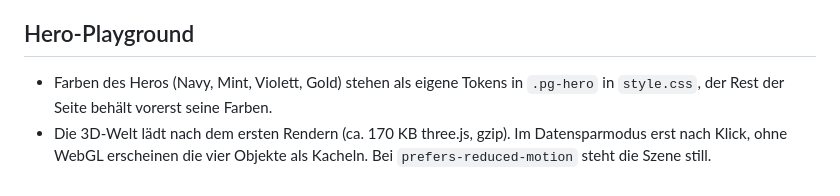
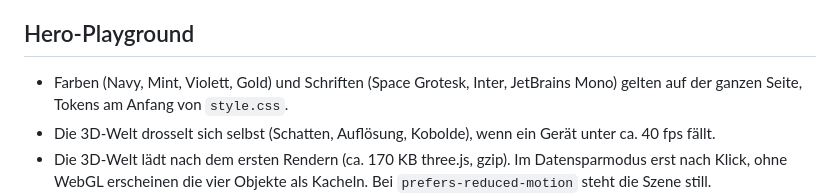
Before and after one commit to Marmelade1357/Webseite, a Markdown page: README.md, the part around the change. Drawn GitHub-style.

Commit message:
README: einheitliches Design und automatische Qualität beschrieben
Co-Authored-By: Claude Opus 5.5 <noreply@anthropic.com>
Claude-Session: https://claude.ai/code/session_017jzc5V7kfsUZxS3aoCahxZ

```diff
--- a/README.md
+++ b/README.md
@@ -37,8 +37,9 @@ Jeder Unterordner hat eine `LIESMICH.md`, was hineingehört.
 
 ## Hero-Playground
 
-- Farben des Heros (Navy, Mint, Violett, Gold) stehen als eigene Tokens in `.pg-hero` in `style.css`,
-  der Rest der Seite behält vorerst seine Farben.
+- Farben (Navy, Mint, Violett, Gold) und Schriften (Space Grotesk, Inter, JetBrains Mono) gelten auf der
+  ganzen Seite, Tokens am Anfang von `style.css`.
+- Die 3D-Welt drosselt sich selbst (Schatten, Auflösung, Kobolde), wenn ein Gerät unter ca. 40 fps fällt.
 - Die 3D-Welt lädt nach dem ersten Rendern (ca. 170 KB three.js, gzip). Im Datensparmodus erst nach Klick,
   ohne WebGL erscheinen die vier Objekte als Kacheln. Bei `prefers-reduced-motion` steht die Szene still.
 - Alle Objekte sind auch per Tastatur erreichbar (Tab auf die Hotspots, Enter).
```
